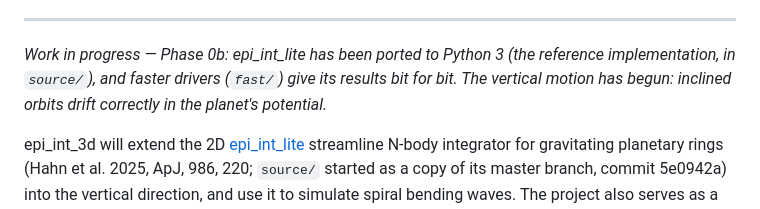
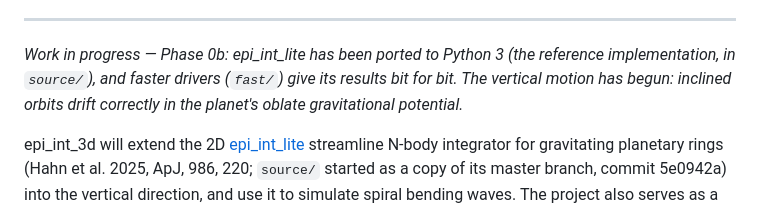
Before and after one commit to joehahn/epi_int_3d, a Markdown page: README.md, the part around the change. Drawn GitHub-style.

Commit message:
README: planet's oblate gravitational potential
Co-Authored-By: Claude Opus 5.5 <noreply@anthropic.com>

```diff
--- a/README.md
+++ b/README.md
@@ -42,7 +42,7 @@ It is the same pattern as my other repos, applied to research rather than to a b
 
 *Work in progress — Phase 0b: epi_int_lite has been ported to Python 3 (the reference
 implementation, in `source/`), and faster drivers (`fast/`) give its results bit for bit.
-The vertical motion has begun: inclined orbits drift correctly in the planet's potential.*
+The vertical motion has begun: inclined orbits drift correctly in the planet's oblate gravitational potential.*
 
 epi_int_3d will extend the 2D [epi_int_lite](https://github.com/joehahn/epi_int_lite) streamline
 N-body integrator for gravitating planetary rings (Hahn et al. 2025, ApJ, 986, 220; `source/`
```
